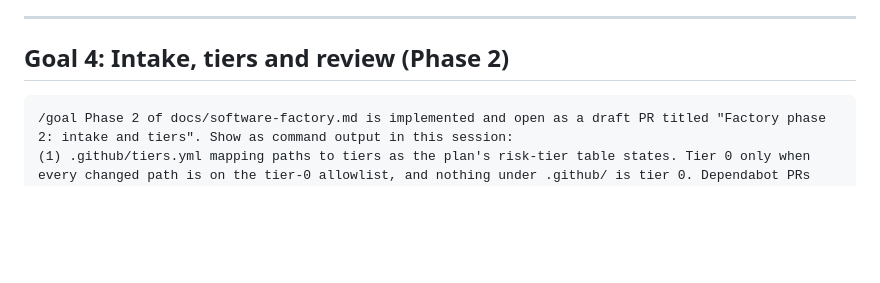
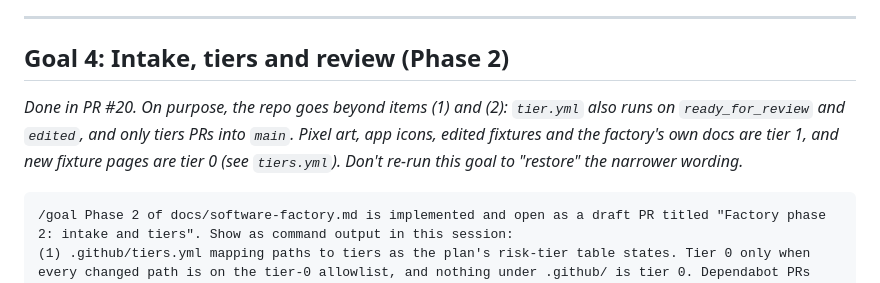
Before and after one commit to chrissnyder2337/thebrowser, a Markdown page: docs/factory-goals.md, the part around the change. Drawn GitHub-style; blank space fills up the shorter version.

Commit message:
Docs: mark goal 4 done and note where the repo differs

````diff
--- a/docs/factory-goals.md
+++ b/docs/factory-goals.md
@@ -93,6 +93,12 @@ the goal marked the phase disabled, just merge.
 
 ## Goal 4: Intake, tiers and review (Phase 2)
 
+*Done in PR #20. On purpose, the repo goes beyond items (1) and (2):
+`tier.yml` also runs on `ready_for_review` and `edited`, and only tiers
+PRs into `main`. Pixel art, app icons, edited fixtures and the factory's
+own docs are tier 1, and new fixture pages are tier 0 (see `tiers.yml`).
+Don't re-run this goal to "restore" the narrower wording.*
+
 ```text
 /goal Phase 2 of docs/software-factory.md is implemented and open as a draft PR titled "Factory phase 2: intake and tiers". Show as command output in this session:
 (1) .github/tiers.yml mapping paths to tiers as the plan's risk-tier table states. Tier 0 only when every changed path is on the tier-0 allowlist, and nothing under .github/ is tier 0. Dependabot PRs changing only uses: lines in workflows are tier 1. Any other .github/ change, tools/blackbox/, Cargo.toml and Cargo.lock are tier 2. Otherwise the highest tier touched. The logic lives in a script with unit tests (mixed tiers, renames, uses-only bumps, a PR editing tiers.yml), run here and passing.
````
